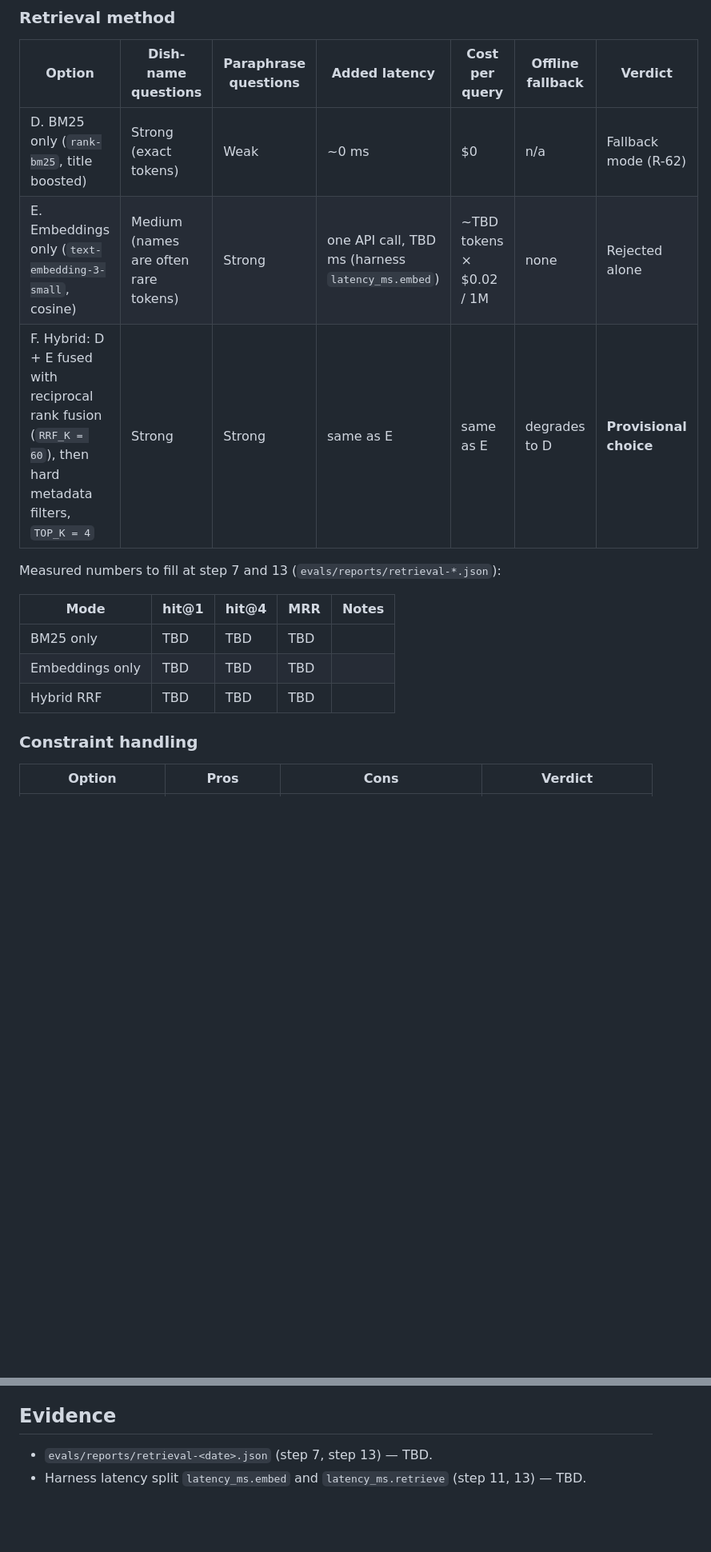
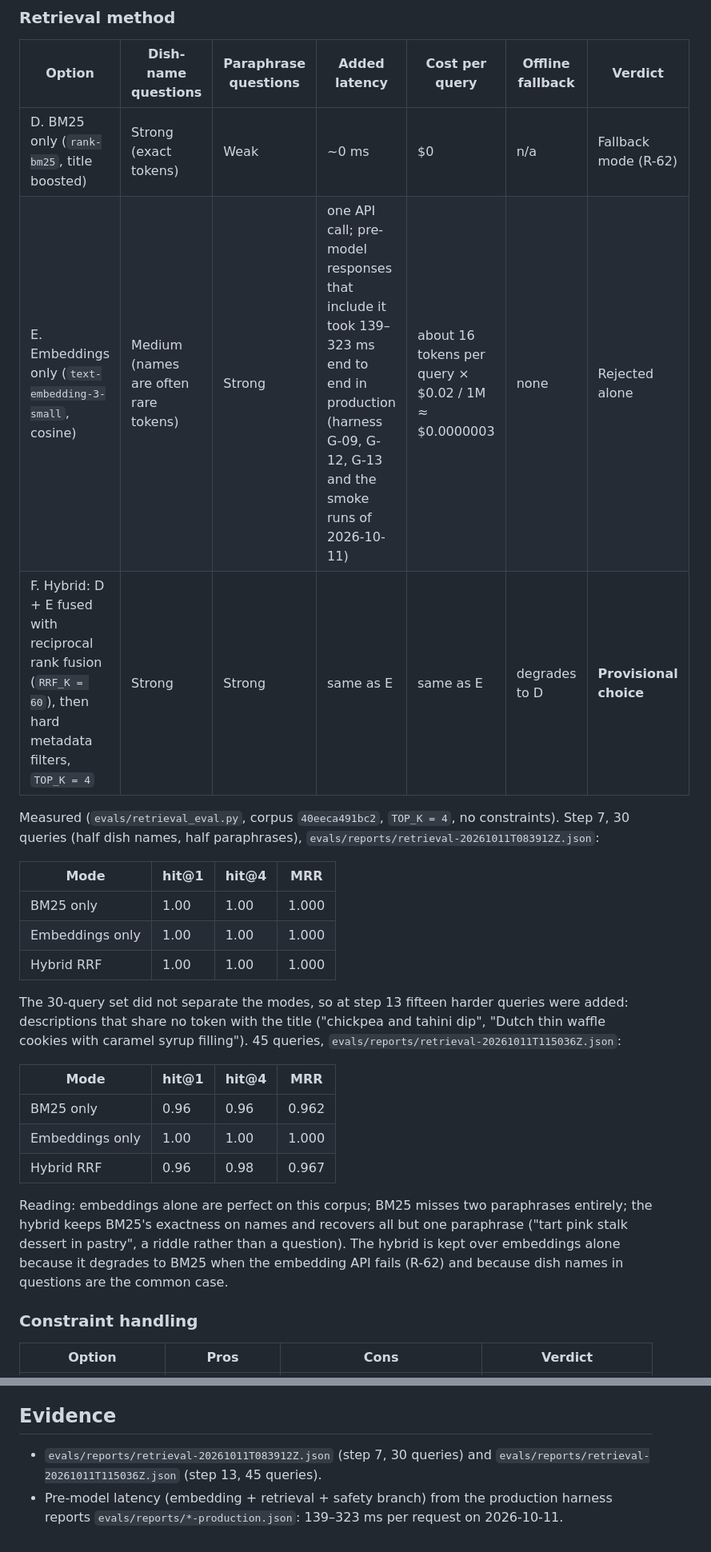
Before and after one commit to ZemfiraVildanova/cookbook-qa, a Markdown page: docs/adr/001-retrieval.md, 2 parts joined by grey strips. Shown at 80% size. GitHub-like rendering; blank space fills up the shorter version.

Commit message:
docs: ADR-001 measured retrieval numbers (30 and 45 queries)

```diff
--- a/docs/adr/001-retrieval.md
+++ b/docs/adr/001-retrieval.md
@@ -37,16 +37,34 @@ quality decides both grounding and the share of questions that can be answered a
 | Option | Dish-name questions | Paraphrase questions | Added latency | Cost per query | Offline fallback | Verdict |
 |---|---|---|---|---|---|---|
 | D. BM25 only (`rank-bm25`, title boosted) | Strong (exact tokens) | Weak | ~0 ms | $0 | n/a | Fallback mode (R-62) |
-| E. Embeddings only (`text-embedding-3-small`, cosine) | Medium (names are often rare tokens) | Strong | one API call, TBD ms (harness `latency_ms.embed`) | ~TBD tokens × $0.02 / 1M | none | Rejected alone |
+| E. Embeddings only (`text-embedding-3-small`, cosine) | Medium (names are often rare tokens) | Strong | one API call; pre-model responses that include it took 139–323 ms end to end in production (harness G-09, G-12, G-13 and the smoke runs of 2026-10-11) | about 16 tokens per query × $0.02 / 1M ≈ $0.0000003 | none | Rejected alone |
 | F. Hybrid: D + E fused with reciprocal rank fusion (`RRF_K = 60`), then hard metadata filters, `TOP_K = 4` | Strong | Strong | same as E | same as E | degrades to D | **Provisional choice** |
 
-Measured numbers to fill at step 7 and 13 (`evals/reports/retrieval-*.json`):
+Measured (`evals/retrieval_eval.py`, corpus `40eeca491bc2`, `TOP_K = 4`, no constraints).
+Step 7, 30 queries (half dish names, half paraphrases), `evals/reports/retrieval-20261011T083912Z.json`:
 
-| Mode | hit@1 | hit@4 | MRR | Notes |
-|---|---|---|---|---|
-| BM25 only | TBD | TBD | TBD | |
-| Embeddings only | TBD | TBD | TBD | |
-| Hybrid RRF | TBD | TBD | TBD | |
+| Mode | hit@1 | hit@4 | MRR |
+|---|---|---|---|
+| BM25 only | 1.00 | 1.00 | 1.000 |
+| Embeddings only | 1.00 | 1.00 | 1.000 |
+| Hybrid RRF | 1.00 | 1.00 | 1.000 |
+
+The 30-query set did not separate the modes, so at step 13 fifteen harder queries were
+added: descriptions that share no token with the title ("chickpea and tahini dip",
+"Dutch thin waffle cookies with caramel syrup filling"). 45 queries,
+`evals/reports/retrieval-20261011T115036Z.json`:
+
+| Mode | hit@1 | hit@4 | MRR |
+|---|---|---|---|
+| BM25 only | 0.96 | 0.96 | 0.962 |
+| Embeddings only | 1.00 | 1.00 | 1.000 |
+| Hybrid RRF | 0.96 | 0.98 | 0.967 |
+
+Reading: embeddings alone are perfect on this corpus; BM25 misses two paraphrases
+entirely; the hybrid keeps BM25's exactness on names and recovers all but one paraphrase
+("tart pink stalk dessert in pastry", a riddle rather than a question). The hybrid is kept
+over embeddings alone because it degrades to BM25 when the embedding API fails (R-62)
+and because dish names in questions are the common case.
 
 ### Constraint handling
 
@@ -82,5 +100,5 @@ shows a clear margin (R-21).
 
 ## Evidence
 
-- `evals/reports/retrieval-<date>.json` (step 7, step 13) — TBD.
-- Harness latency split `latency_ms.embed` and `latency_ms.retrieve` (step 11, 13) — TBD.
+- `evals/reports/retrieval-20261011T083912Z.json` (step 7, 30 queries) and `evals/reports/retrieval-20261011T115036Z.json` (step 13, 45 queries).
+- Pre-model latency (embedding + retrieval + safety branch) from the production harness reports `evals/reports/*-production.json`: 139–323 ms per request on 2026-10-11.
```
